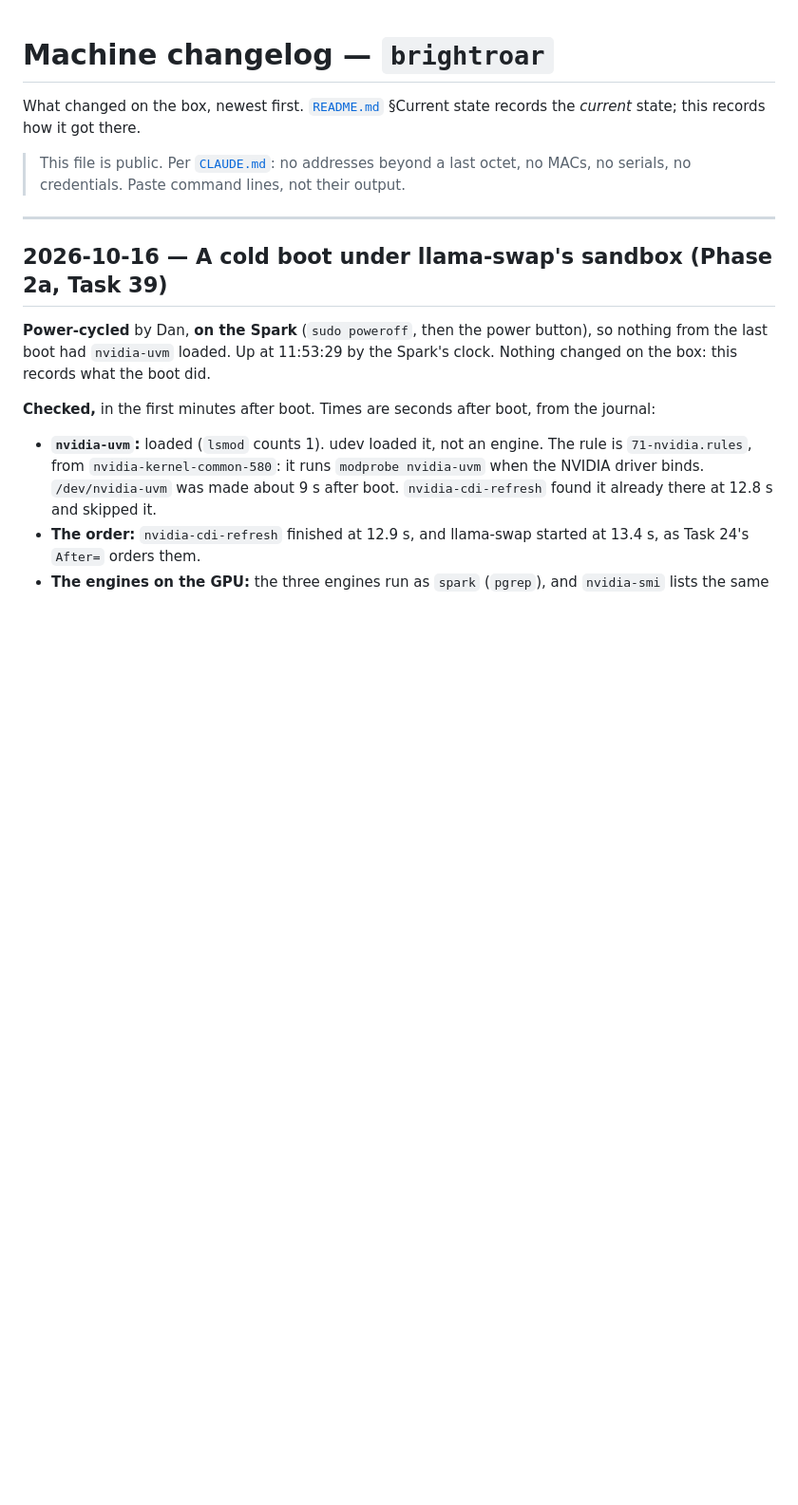
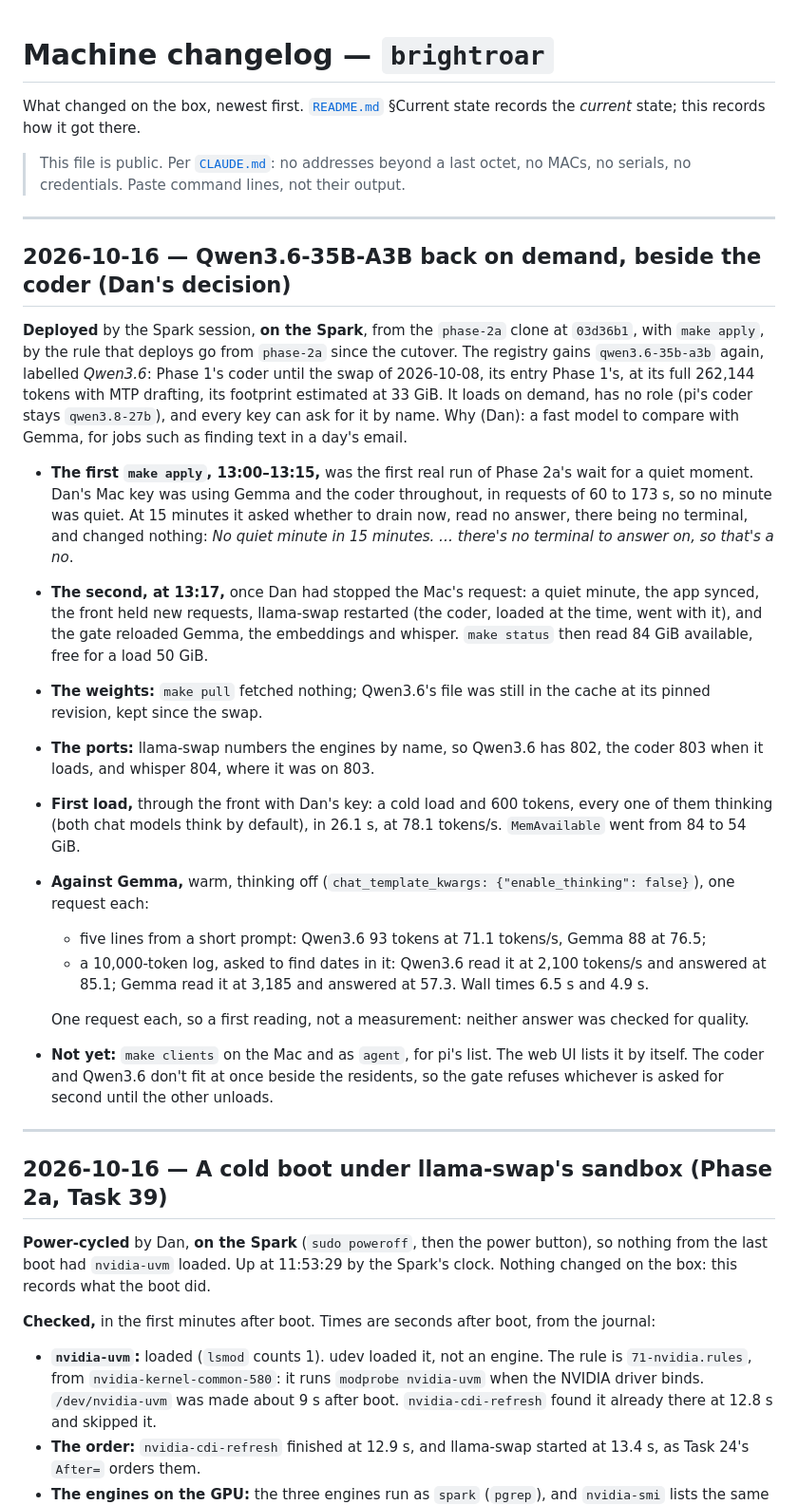
Before and after one commit to chendaniely/local-ai, a Markdown page: changelog.md, the part around the change. Shown at 95% size. GitHub-like rendering; blank space fills up the shorter version.

```diff
--- a/changelog.md
+++ b/changelog.md
@@ -5,6 +5,43 @@ records the *current* state; this records how it got there.
 
 > This file is public. Per [`CLAUDE.md`](CLAUDE.md): no addresses beyond a last octet, no MACs,
 > no serials, no credentials. Paste command lines, not their output.
+
+---
+
+## 2026-10-16 — Qwen3.6-35B-A3B back on demand, beside the coder (Dan's decision)
+
+**Deployed** by the Spark session, **on the Spark**, from the `phase-2a` clone at `03d36b1`, with
+`make apply`, by the rule that deploys go from `phase-2a` since the cutover. The registry gains
+`qwen3.6-35b-a3b` again, labelled *Qwen3.6*: Phase 1's coder until the swap of 2026-10-08, its
+entry Phase 1's, at its full 262,144 tokens with MTP drafting, its footprint estimated at 33 GiB.
+It loads on demand, has no role (pi's coder stays `qwen3.8-27b`), and every key can ask for it by
+name. Why (Dan): a fast model to compare with Gemma, for jobs such as finding text in a day's email.
+- **The first `make apply`, 13:00–13:15,** was the first real run of Phase 2a's wait for a quiet
+  moment. Dan's Mac key was using Gemma and the coder throughout, in requests of 60 to 173 s, so no
+  minute was quiet. At 15 minutes it asked whether to drain now, read no answer, there being no
+  terminal, and changed nothing: *No quiet minute in 15 minutes. … there's no terminal to answer on,
+  so that's a no*.
+- **The second, at 13:17,** once Dan had stopped the Mac's request: a quiet minute, the app synced,
+  the front held new requests, llama-swap restarted (the coder, loaded at the time, went with it),
+  and the gate reloaded Gemma, the embeddings and whisper. `make status` then read 84 GiB available,
+  free for a load 50 GiB.
+- **The weights:** `make pull` fetched nothing; Qwen3.6's file was still in the cache at its pinned
+  revision, kept since the swap.
+- **The ports:** llama-swap numbers the engines by name, so Qwen3.6 has 802, the coder 803 when it
+  loads, and whisper 804, where it was on 803.
+- **First load,** through the front with Dan's key: a cold load and 600 tokens, every one of them
+  thinking (both chat models think by default), in 26.1 s, at 78.1 tokens/s. `MemAvailable` went
+  from 84 to 54 GiB.
+- **Against Gemma,** warm, thinking off (`chat_template_kwargs: {"enable_thinking": false}`), one
+  request each:
+  - five lines from a short prompt: Qwen3.6 93 tokens at 71.1 tokens/s, Gemma 88 at 76.5;
+  - a 10,000-token log, asked to find dates in it: Qwen3.6 read it at 2,100 tokens/s and answered
+    at 85.1; Gemma read it at 3,185 and answered at 57.3. Wall times 6.5 s and 4.9 s.
+
+  One request each, so a first reading, not a measurement: neither answer was checked for quality.
+- **Not yet:** `make clients` on the Mac and as `agent`, for pi's list. The web UI lists it by
+  itself. The coder and Qwen3.6 don't fit at once beside the residents, so the gate refuses
+  whichever is asked for second until the other unloads.
 
 ---
 
```
Also changed, not shown: README.md (+6 -3 lines).
